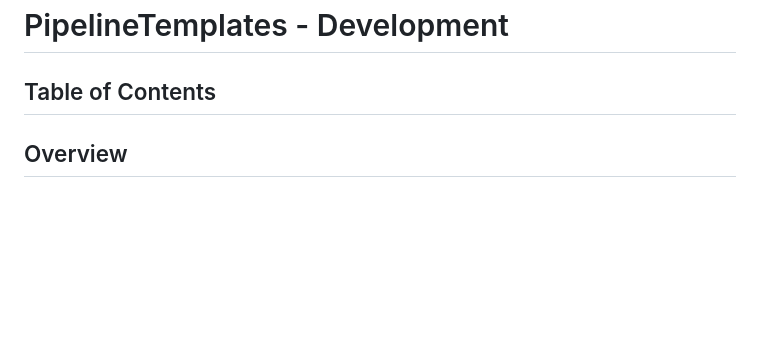
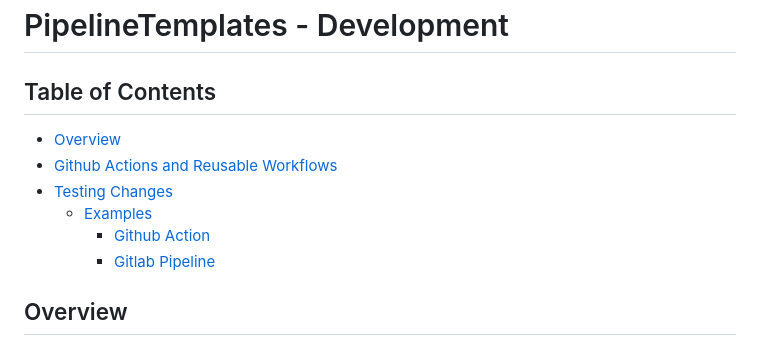
Before and after one commit to redjax/PipelineTemplates, a Markdown page: docs/DEVELOPMENT.md, the part around the change. GitHub-like rendering; blank space fills up the shorter version.

Commit message:
docs: Add table of contents

```diff
--- a/docs/DEVELOPMENT.md
+++ b/docs/DEVELOPMENT.md
@@ -1,6 +1,13 @@
 # PipelineTemplates - Development <!-- omit in toc -->
 
 ## Table of Contents <!-- omit in toc -->
+
+- [Overview](#overview)
+- [Github Actions and Reusable Workflows](#github-actions-and-reusable-workflows)
+- [Testing Changes](#testing-changes)
+  - [Examples](#examples)
+    - [Github Action](#github-action)
+    - [Gitlab Pipeline](#gitlab-pipeline)
 
 ## Overview
 
```
